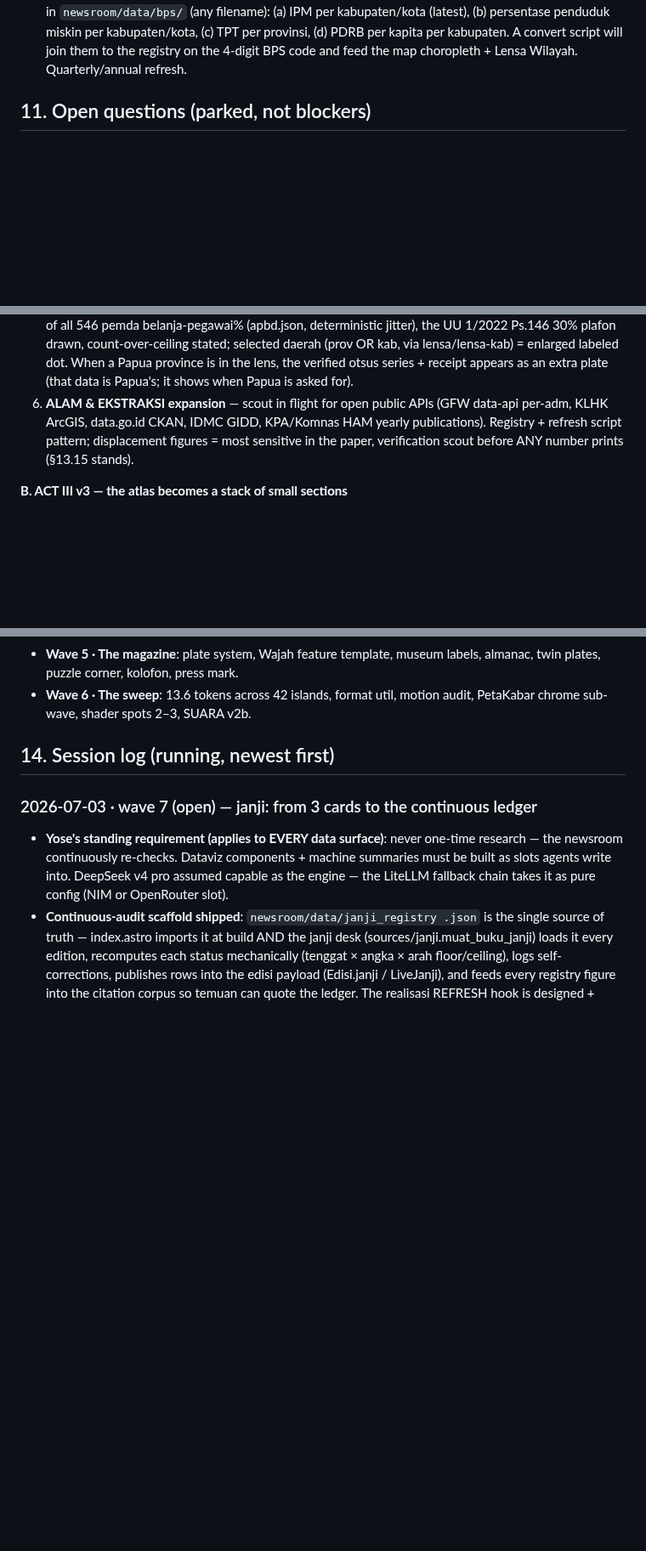
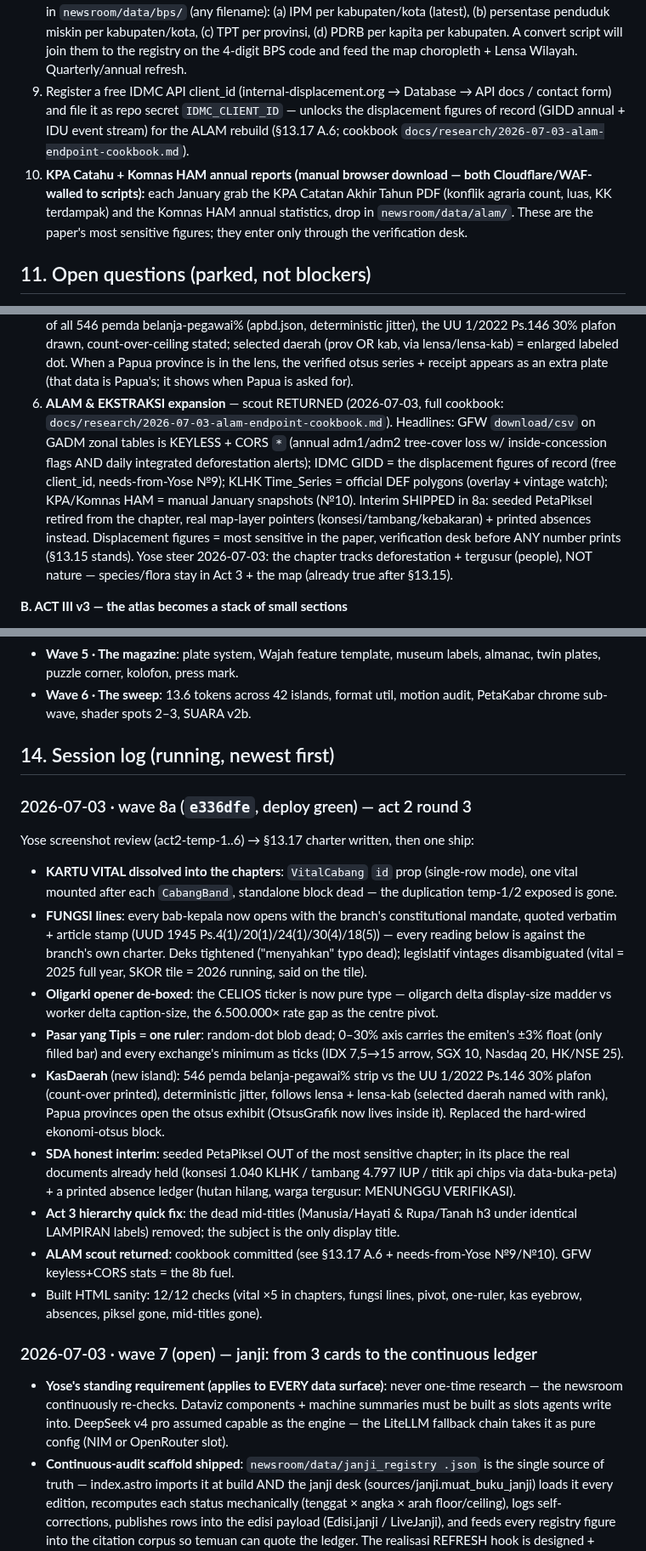
Before and after one commit to yohn-maistre/detak-detik, a Markdown page: .claude/NORTH-STAR.md, 3 parts joined by grey strips. Shown at 85% size. GitHub-like rendering; blank space fills up the shorter version.

Commit message:
docs: wave 8a log + §13.17 charter + alam endpoint cookbook (gfw keyless csv, idmc gidd, klhk vintages) + needs №9/№10

```diff
--- a/.claude/NORTH-STAR.md
+++ b/.claude/NORTH-STAR.md
@@ -575,6 +575,17 @@ phase (cap 5, prefer read-only or disjoint-file agents on this host).
    (c) TPT per provinsi, (d) PDRB per kapita per kabupaten. A convert
    script will join them to the registry on the 4-digit BPS code and
    feed the map choropleth + Lensa Wilayah. Quarterly/annual refresh.
+9. Register a free IDMC API client_id (internal-displacement.org → Database
+   → API docs / contact form) and file it as repo secret `IDMC_CLIENT_ID` —
+   unlocks the displacement figures of record (GIDD annual + IDU event
+   stream) for the ALAM rebuild (§13.17 A.6; cookbook
+   `docs/research/2026-07-03-alam-endpoint-cookbook.md`).
+10. **KPA Catahu + Komnas HAM annual reports (manual browser download —
+   both Cloudflare/WAF-walled to scripts):** each January grab the KPA
+   Catatan Akhir Tahun PDF (konflik agraria count, luas, KK terdampak)
+   and the Komnas HAM annual statistics, drop in `newsroom/data/alam/`.
+   These are the paper's most sensitive figures; they enter only through
+   the verification desk.
 
 ## 11. Open questions (parked, not blockers)
 
@@ -1391,11 +1402,20 @@ VITAL shipped.
    lensa/lensa-kab) = enlarged labeled dot. When a Papua province is in
    the lens, the verified otsus series + receipt appears as an extra
    plate (that data is Papua's; it shows when Papua is asked for).
-6. **ALAM & EKSTRAKSI expansion** — scout in flight for open public
-   APIs (GFW data-api per-adm, KLHK ArcGIS, data.go.id CKAN, IDMC GIDD,
-   KPA/Komnas HAM yearly publications). Registry + refresh script
-   pattern; displacement figures = most sensitive in the paper,
-   verification scout before ANY number prints (§13.15 stands).
+6. **ALAM & EKSTRAKSI expansion** — scout RETURNED (2026-07-03, full
+   cookbook: `docs/research/2026-07-03-alam-endpoint-cookbook.md`).
+   Headlines: GFW `download/csv` on GADM zonal tables is KEYLESS +
+   CORS `*` (annual adm1/adm2 tree-cover loss w/ inside-concession
+   flags AND daily integrated deforestation alerts); IDMC GIDD = the
+   displacement figures of record (free client_id, needs-from-Yose №9);
+   KLHK Time_Series = official DEF polygons (overlay + vintage watch);
+   KPA/Komnas HAM = manual January snapshots (№10). Interim SHIPPED in
+   8a: seeded PetaPiksel retired from the chapter, real map-layer
+   pointers (konsesi/tambang/kebakaran) + printed absences instead.
+   Displacement figures = most sensitive in the paper, verification
+   desk before ANY number prints (§13.15 stands). Yose steer 2026-07-03:
+   the chapter tracks deforestation + tergusur (people), NOT nature —
+   species/flora stay in Act 3 + the map (already true after §13.15).
 
 **B. ACT III v3 — the atlas becomes a stack of small sections**
 
@@ -1466,6 +1486,44 @@ order re-homed into v3 sections.
 
 ## 14. Session log (running, newest first)
 
+### 2026-07-03 · wave 8a (`e336dfe`, deploy green) — act 2 round 3
+
+Yose screenshot review (act2-temp-1..6) → §13.17 charter written, then
+one ship:
+
+- **KARTU VITAL dissolved into the chapters**: `VitalCabang` `id` prop
+  (single-row mode), one vital mounted after each `CabangBand`,
+  standalone block dead — the duplication temp-1/2 exposed is gone.
+- **FUNGSI lines**: every bab-kepala now opens with the branch's
+  constitutional mandate, quoted verbatim + article stamp (UUD 1945
+  Ps.4(1)/20(1)/24(1)/30(4)/18(5)) — every reading below is against the
+  branch's own charter. Deks tightened ("menyahkan" typo dead);
+  legislatif vintages disambiguated (vital = 2025 full year, SKOR tile
+  = 2026 running, said on the tile).
+- **Oligarki opener de-boxed**: the CELIOS ticker is now pure type —
+  oligarch delta display-size madder vs worker delta caption-size, the
+  6.500.000× rate gap as the centre pivot.
+- **Pasar yang Tipis = one ruler**: random-dot blob dead; 0–30% axis
+  carries the emiten's ±3% float (only filled bar) and every exchange's
+  minimum as ticks (IDX 7,5→15 arrow, SGX 10, Nasdaq 20, HK/NSE 25).
+- **KasDaerah** (new island): 546 pemda belanja-pegawai% strip vs the
+  UU 1/2022 Ps.146 30% plafon (count-over printed), deterministic
+  jitter, follows lensa + lensa-kab (selected daerah named with rank),
+  Papua provinces open the otsus exhibit (OtsusGrafik now lives inside
+  it). Replaced the hard-wired ekonomi-otsus block.
+- **SDA honest interim**: seeded PetaPiksel OUT of the most sensitive
+  chapter; in its place the real documents already held (konsesi 1.040
+  KLHK / tambang 4.797 IUP / titik api chips via data-buka-peta) + a
+  printed absence ledger (hutan hilang, warga tergusur: MENUNGGU
+  VERIFIKASI).
+- **Act 3 hierarchy quick fix**: the dead mid-titles (Manusia/Hayati &
+  Rupa/Tanah h3 under identical LAMPIRAN labels) removed; the subject
+  is the only display title.
+- **ALAM scout returned**: cookbook committed (see §13.17 A.6 +
+  needs-from-Yose №9/№10). GFW keyless+CORS stats = the 8b fuel.
+- Built HTML sanity: 12/12 checks (vital ×5 in chapters, fungsi lines,
+  pivot, one-ruler, kas eyebrow, absences, piksel gone, mid-titles gone).
+
 ### 2026-07-03 · wave 7 (open) — janji: from 3 cards to the continuous ledger
 - **Yose's standing requirement (applies to EVERY data surface)**: never
   one-time research — the newsroom continuously re-checks. Dataviz
```
